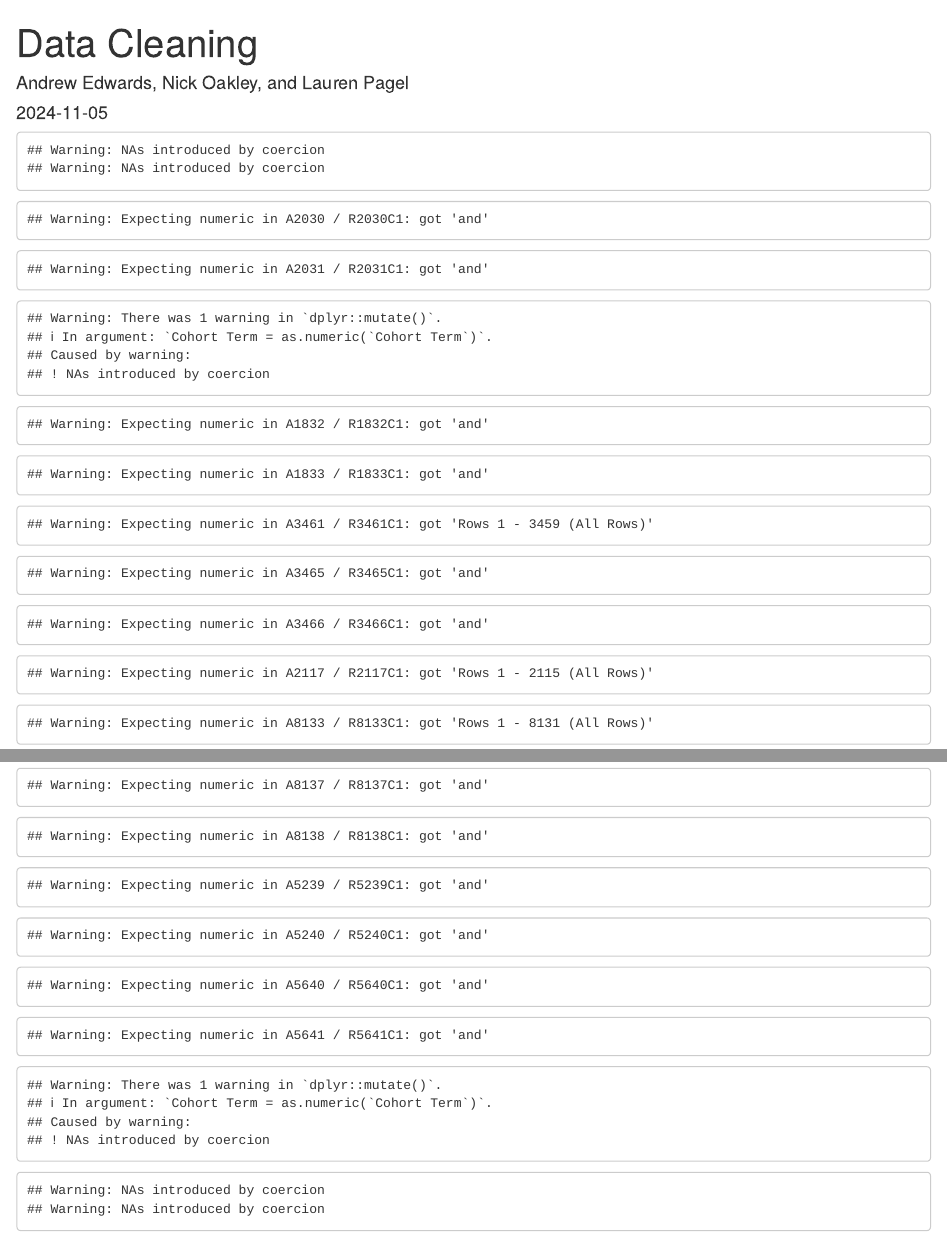
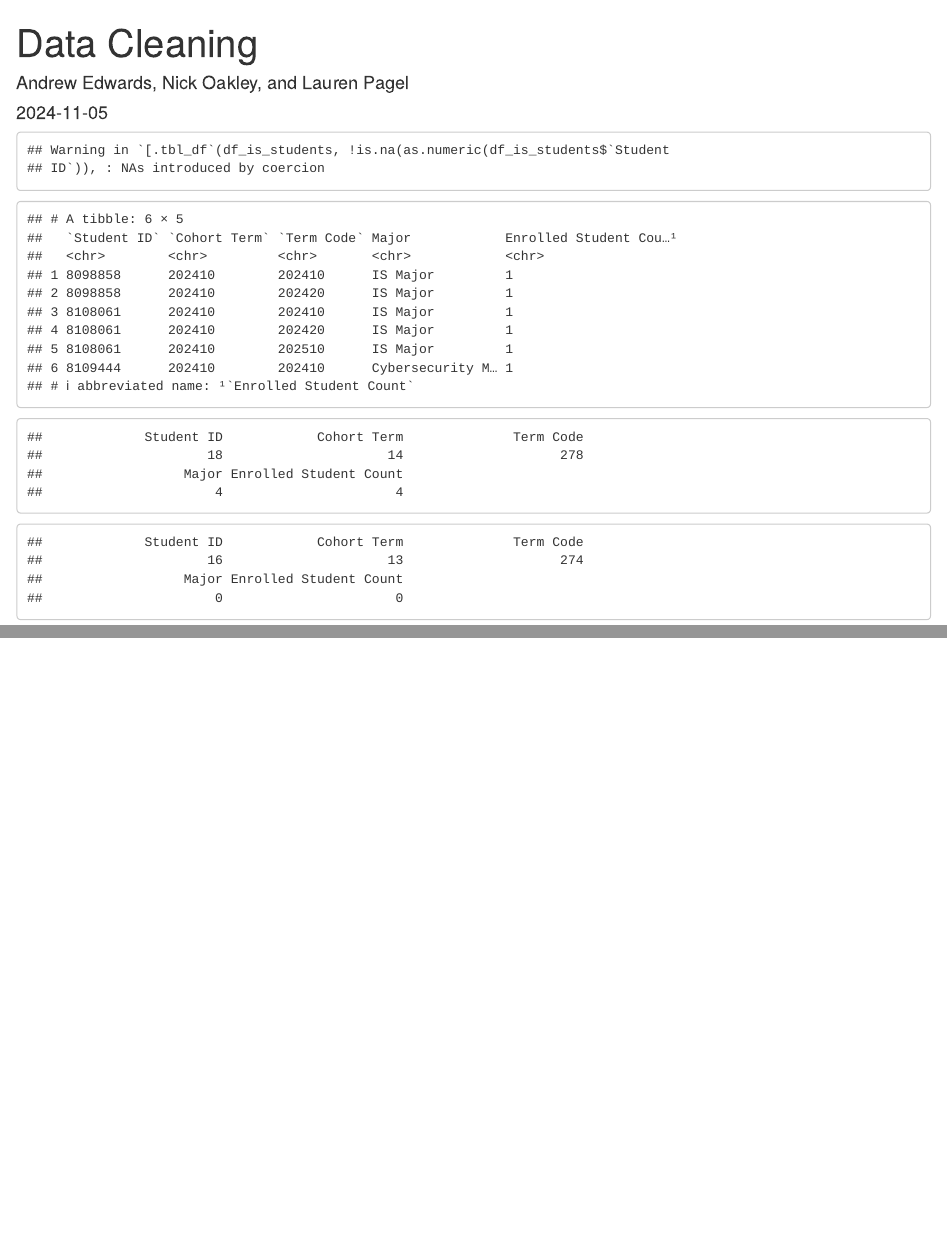
Before and after one commit to pagellk/ISA-616-Final-Project, an R Markdown document (616FinalProjectCleaning.Rmd): the page in a window 1100 px wide, from its top, and a second part further down, joined at a grey line. Rendered offline with R 4.5, knitr and Pandoc, with nearby package versions.

Commit message:
change to reading in files and very minor cleaning

````diff
--- a/616FinalProjectCleaning.Rmd
+++ b/616FinalProjectCleaning.Rmd
@@ -24,22 +24,12 @@ path_is_credit_hours <- "IS Major Students - Credit Hours.xlsx"
 path_is_attributes_gpa <- "IS Major Students - Attributes and GPA.xlsx"
 
 # Read each file into a data frame
-df_is_students <- read_excel(path_is_students)
-# convert student id and enrolled student count to numeric
-df_is_students$`Student ID` <- as.numeric(df_is_students$`Student ID`)
-df_is_students$`Enrolled Student Count` <- as.numeric(df_is_students$`Enrolled Student Count`)
-# delete NA rows
+df_is_students <- read_excel(path_is_students, col_types = "text")
 na_rows <- is.na(df_is_students$`Student ID`)
 df_is_students <- df_is_students[!na_rows, ]
 
 # Read another file in
-df_is_majors <- read_excel(path_is_majors)
-# Convert 'Cohort Term' and 'Term Code' to numeric
-df_is_majors <- df_is_majors |>
-  dplyr::mutate(
-    `Cohort Term` = as.numeric(`Cohort Term`),
-    `Term Code` = as.numeric(`Term Code`)
-  )
+df_is_majors <- read_excel(path_is_majors, col_types = "text")
 
 # Fill missing values
 df_is_majors <- df_is_majors |>
@@ -47,24 +37,25 @@ df_is_majors <- df_is_majors |>
   tidyr::fill(`Student ID`, `Cohort Term`, .direction = "down") |>
   dplyr::ungroup()
 
-df_is_grades <- read_excel(path_is_grades)
+df_is_grades <- read_excel(path_is_grades, col_types = "text")
 
-df_is_grades_updated <- read_excel(path_is_grades_updated)
+df_is_grades_updated <- read_excel(path_is_grades_updated, col_types = "text")
 
 
-df_is_degrees_awarded <- read_excel(path_is_degrees_awarded)
+df_is_degrees_awarded <- read_excel(path_is_degrees_awarded, col_types = "text")
 df_is_degrees_awarded <- df_is_degrees_awarded |>
   tidyr::fill(`Student ID`, `Term Code`, `Degree Type`, `Degree`, .direction = "down")
 
 
-df_is_credit_hours <- read_excel(path_is_credit_hours)
+df_is_credit_hours <- read_excel(path_is_credit_hours, col_types = "text")
 df_is_credit_hours <- df_is_credit_hours |>
   tidyr::fill(`Student ID`)
 
-df_is_attributes_gpa <- read_excel(path_is_attributes_gpa)
+df_is_attributes_gpa <- read_excel(path_is_attributes_gpa, col_types = "text")
 df_is_attributes_gpa <- df_is_attributes_gpa |>
   tidyr::fill('Student ID', 'Gender', 'First Generation Indicator')
 ```
+
 ```{r, echo=FALSE}
 # Define relative file paths for BA Major Students
 path_ba_attributes_gpa <- "BA Major Students - Attributes and GPA.xlsx"
@@ -76,29 +67,23 @@ path_ba_majors <- "BA Major Students - Majors.xlsx"
 path_ba_students <- "BA Major Students.xlsx"
 
 # Read each file into a data frame
-df_ba_attributes_gpa <- read_excel(path_ba_attributes_gpa)
+df_ba_attributes_gpa <- read_excel(path_ba_attributes_gpa, col_types = "text")
 df_ba_attributes_gpa <- df_ba_attributes_gpa |>
   tidyr::fill('Student ID', 'Gender', 'First Generation Indicator')
 
-df_ba_credit_hours <- read_excel(path_ba_credit_hours)
+df_ba_credit_hours <- read_excel(path_ba_credit_hours, col_types = "text")
 df_ba_credit_hours <- df_ba_credit_hours |>
   tidyr::fill(`Student ID`)
 
-df_ba_degrees_awarded <- read_excel(path_ba_degrees_awarded)
+df_ba_degrees_awarded <- read_excel(path_ba_degrees_awarded, col_types = "text")
 df_ba_degrees_awarded <- df_ba_degrees_awarded |>
   tidyr::fill(`Student ID`, `Term Code`, `Degree Type`, `Degree`, .direction = "down")
 
-df_ba_grades_updated <- read_excel(path_ba_grades_updated)
+df_ba_grades_updated <- read_excel(path_ba_grades_updated, col_types = "text")
 
-df_ba_grades <- read_excel(path_ba_grades)
+df_ba_grades <- read_excel(path_ba_grades, col_types = "text")
 
-df_ba_majors <- read_excel(path_ba_majors)
-# Convert 'Cohort Term' and 'Term Code' to numeric
-df_ba_majors <- df_ba_majors |>
-  dplyr::mutate(
-    `Cohort Term` = as.numeric(`Cohort Term`),
-    `Term Code` = as.numeric(`Term Code`)
-  )
+df_ba_majors <- read_excel(path_ba_majors, col_types = "text")
 
 # Fill missing values
 df_ba_majors <- df_ba_majors |>
@@ -106,12 +91,33 @@ df_ba_majors <- df_ba_majors |>
   tidyr::fill(`Student ID`, `Cohort Term`, .direction = "down") |>
   dplyr::ungroup()
 
-df_ba_students <- read_excel(path_ba_students)
-# convert student id and enrolled student count to numeric
-df_ba_students$`Student ID` <- as.numeric(df_ba_students$`Student ID`)
-df_ba_students$`Enrolled Student Count` <- as.numeric(df_ba_students$`Enrolled Student Count`)
+df_ba_students <- read_excel(path_ba_students, col_types = "text")
+
 # delete NA rows
 na_rows <- is.na(df_ba_students$`Student ID`)
 df_ba_students <- df_ba_students[!na_rows, ]
 
 ```
+
+```{r, echo = FALSE}
+## Cleaning df_is_students
+## identify non numeric rows
+df_is_students <- df_is_students[!is.na(as.numeric(df_is_students$`Student ID`)), ]
+
+## convert student id and enrolled student count to numeric column type
+df_is_students$`Student ID` = as.numeric(df_is_students$`Student ID`)
+df_is_students$`Enrolled Student Count` = as.numeric(df_is_students$`Enrolled Student Count`)
+
+# check for na values
+na_counts <- sapply(df_is_students, function(x) sum(is.na(x)))
+
+## Cleaning df_is_majors
+head(df_is_majors)
+na_counts <- sapply(df_is_majors, function(x) sum(is.na(x)))
+print(na_counts)
+
+## delete row 2027 onward -- this only provides info on data
+df_is_majors <- df_is_majors[1:2026, ]
+na_counts <- sapply(df_is_majors, function(x) sum(is.na(x)))
+print(na_counts)
+```
````
Also changed, not shown: 616FinalProjectCleaning.html, ~$IS Major Students - Majors.xlsx (added).
